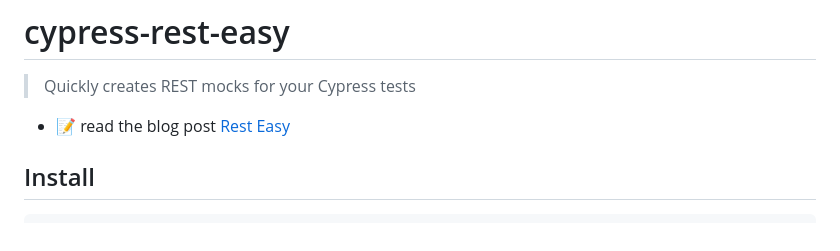
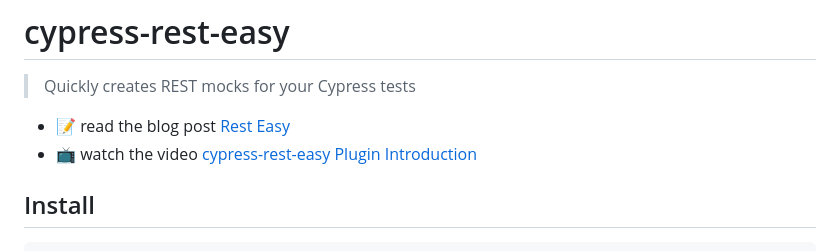
Before and after one commit to bahmutov/cypress-rest-easy, a Markdown page: README.md, the part around the change. Drawn GitHub-style.

Commit message:
add link to the video [skip ci]

```diff
--- a/README.md
+++ b/README.md
@@ -3,6 +3,7 @@
 > Quickly creates REST mocks for your Cypress tests
 
 - 📝 read the blog post [Rest Easy](https://glebbahmutov.com/blog/rest-easy/)
+- 📺 watch the video [cypress-rest-easy Plugin Introduction](https://youtu.be/kbLHAc6VeFA)
 
 ## Install
 
```
